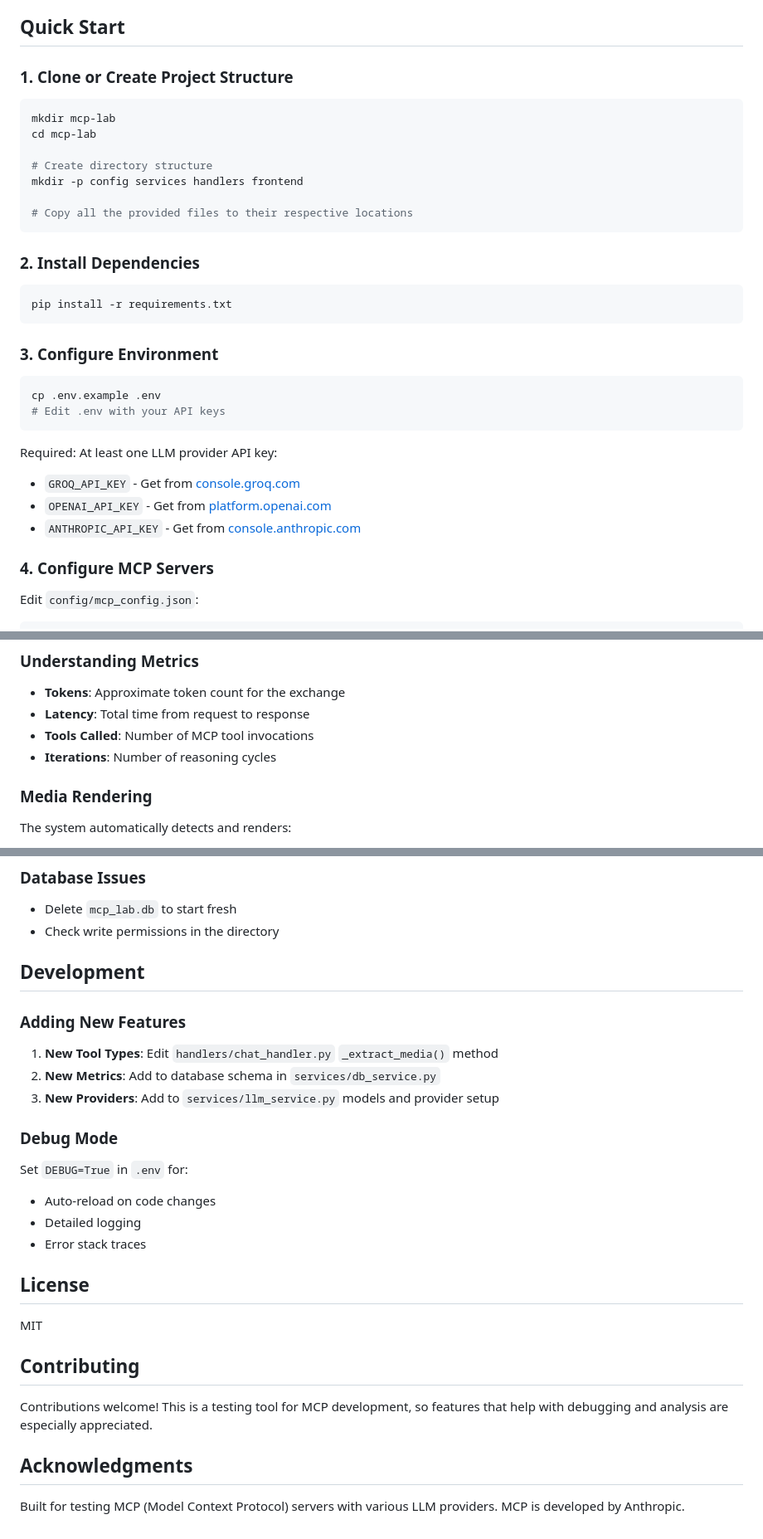
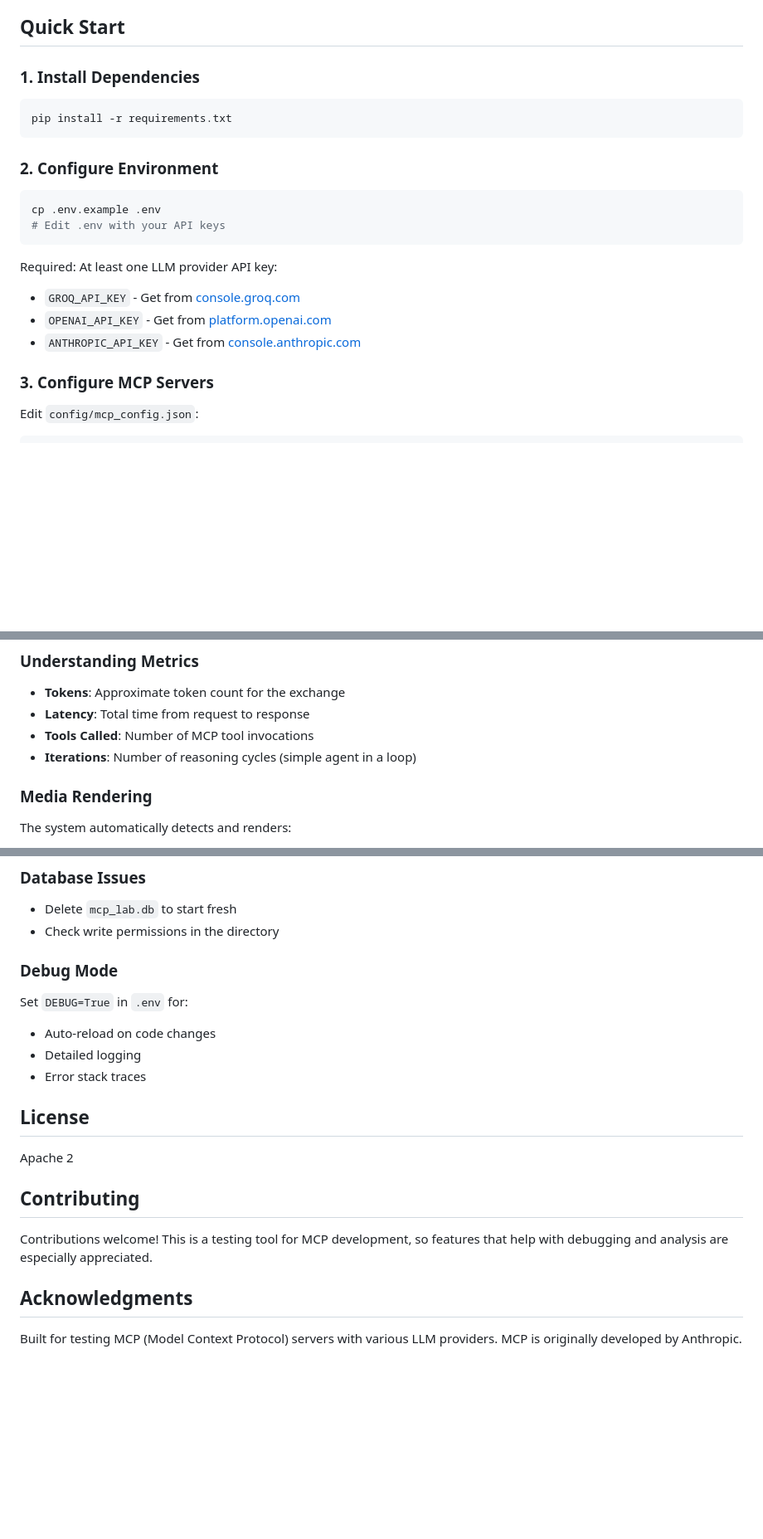
Before and after one commit to binabik-ai/mcp-lab, a Markdown page: README.md, 3 parts joined by grey strips. Shown at 83% size. Rendered like a GitHub page; blank space fills up the shorter version.

````diff
--- a/README.md
+++ b/README.md
@@ -14,25 +14,13 @@ A focused testing environment for MCP (Model Context Protocol) servers with mult
 
 ## Quick Start
 
-### 1. Clone or Create Project Structure
-
-```bash
-mkdir mcp-lab
-cd mcp-lab
-
-# Create directory structure
-mkdir -p config services handlers frontend
-
-# Copy all the provided files to their respective locations
-```
-
-### 2. Install Dependencies
+### 1. Install Dependencies
 
 ```bash
 pip install -r requirements.txt
 ```
 
-### 3. Configure Environment
+### 2. Configure Environment
 
 ```bash
 cp .env.example .env
@@ -44,7 +32,7 @@ Required: At least one LLM provider API key:
 - `OPENAI_API_KEY` - Get from [platform.openai.com](https://platform.openai.com)
 - `ANTHROPIC_API_KEY` - Get from [console.anthropic.com](https://console.anthropic.com)
 
-### 4. Configure MCP Servers
+### 3. Configure MCP Servers
 
 Edit `config/mcp_config.json`:
 
@@ -123,7 +111,7 @@ mcp-lab/
 - **Tokens**: Approximate token count for the exchange
 - **Latency**: Total time from request to response
 - **Tools Called**: Number of MCP tool invocations
-- **Iterations**: Number of reasoning cycles
+- **Iterations**: Number of reasoning cycles (simple agent in a loop)
 
 ### Media Rendering
 
@@ -224,13 +166,6 @@ class WebSocketManager:
 - Delete `mcp_lab.db` to start fresh
 - Check write permissions in the directory
 
-## Development
-
-### Adding New Features
-
-1. **New Tool Types**: Edit `handlers/chat_handler.py` `_extract_media()` method
-2. **New Metrics**: Add to database schema in `services/db_service.py`
-3. **New Providers**: Add to `services/llm_service.py` models and provider setup
 
 ### Debug Mode
 
@@ -241,7 +176,7 @@ Set `DEBUG=True` in `.env` for:
 
 ## License
 
-MIT
+Apache 2
 
 ## Contributing
 
@@ -249,4 +184,4 @@ Contributions welcome! This is a testing tool for MCP development, so features t
 
 ## Acknowledgments
 
-Built for testing MCP (Model Context Protocol) servers with various LLM providers. MCP is developed by Anthropic.
+Built for testing MCP (Model Context Protocol) servers with various LLM providers. MCP is originally developed by Anthropic.
````
Also changed, not shown: other parts of README.md (+2 -48 lines).
